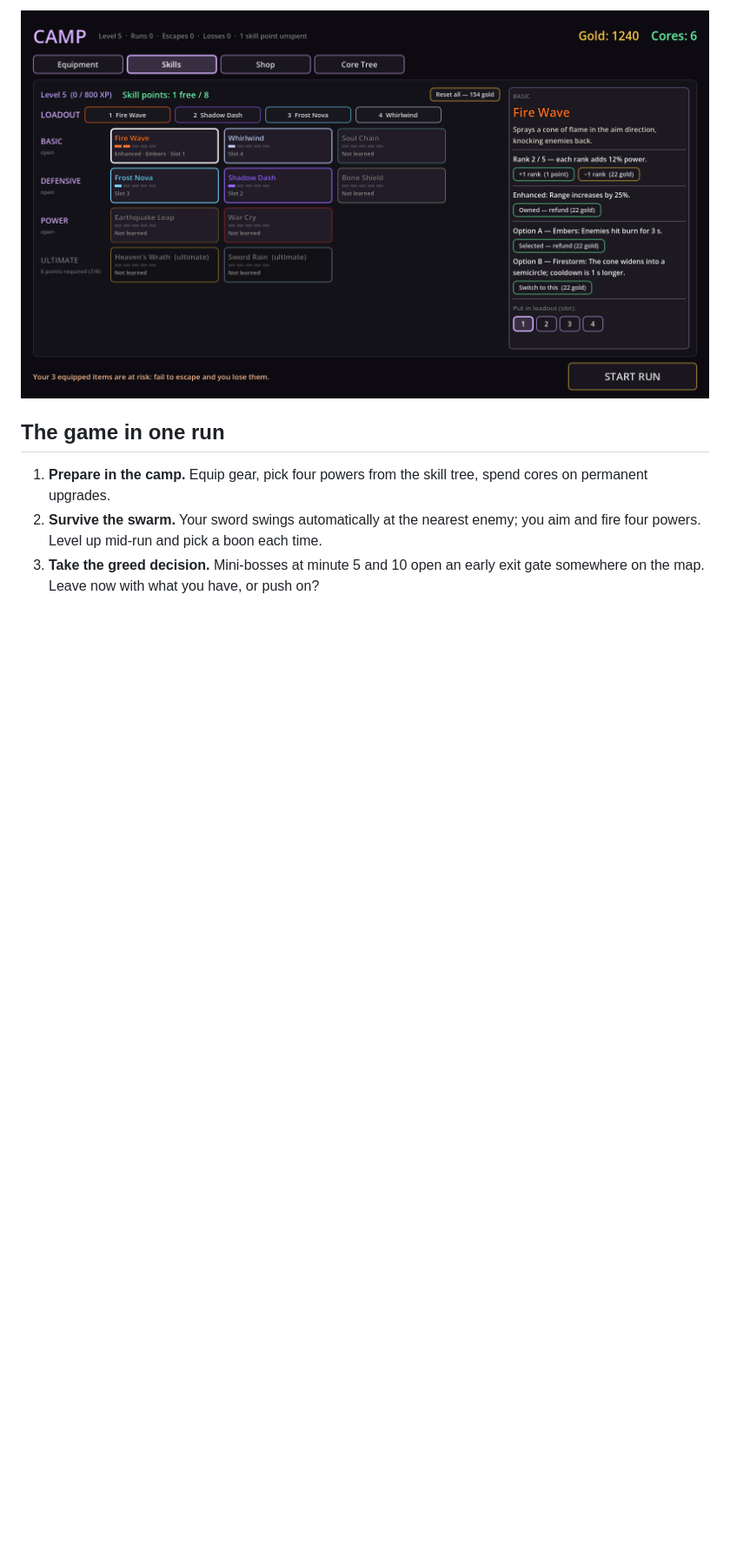
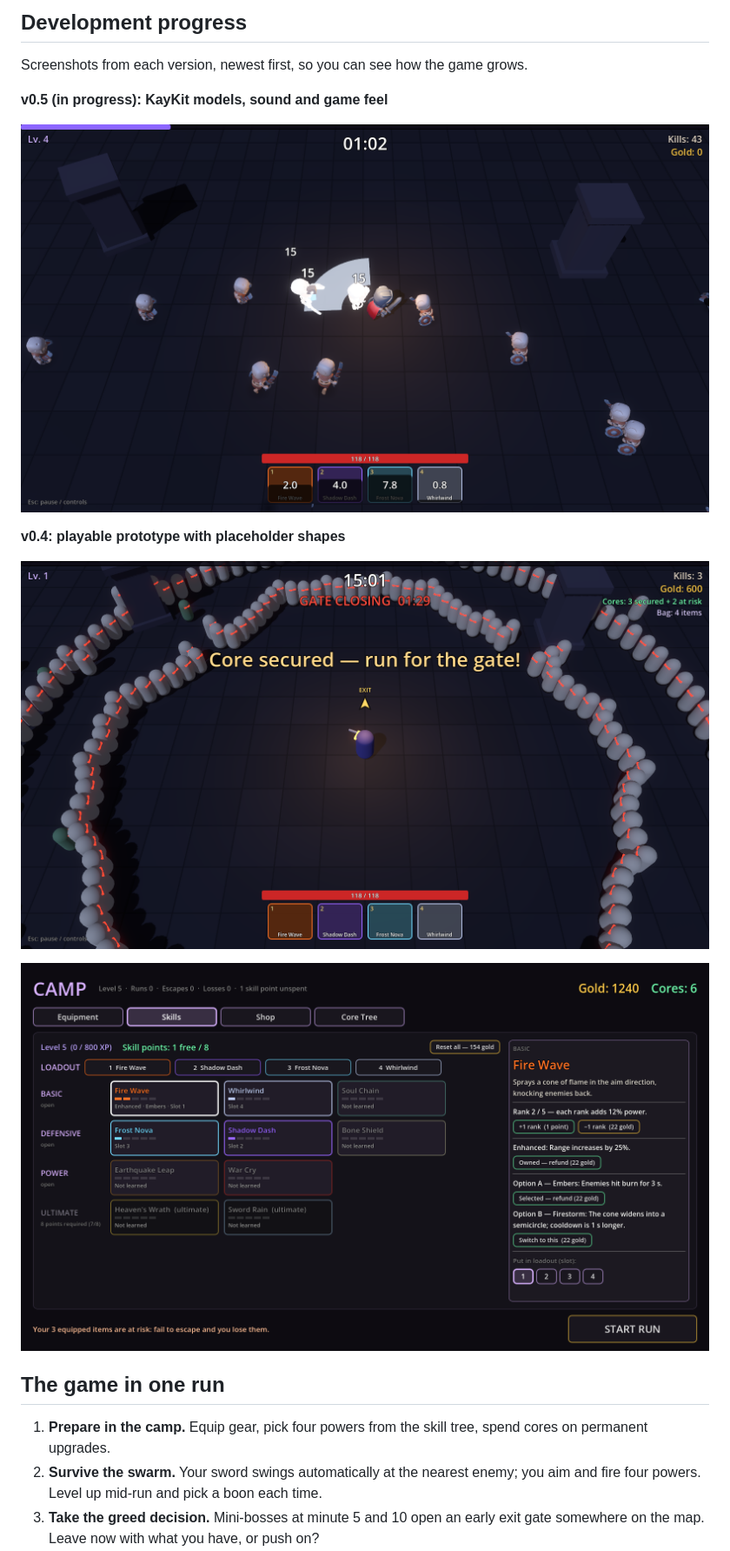
Before and after one commit to fmcsr/vampiresrvvr, a Markdown page: README.md, the part around one of its changes. Shown at 87% size. Rendered like a GitHub page; pictures changed too: docs/screenshots/v0.5/sword-swing.png (added); blank space fills up the shorter version.

Commit message:
Add v0.5 screenshots and a development progress gallery
Co-Authored-By: Claude Opus 5.5 <noreply@anthropic.com>

```diff
--- a/README.md
+++ b/README.md
@@ -8,5 +8,17 @@ A survivors-like with a Diablo-style camera and an extraction twist: fight throu
 
-![The Diablo-style skill tree in the camp](docs/screenshots/skill-tree.png)
+## Development progress
+
+Screenshots from each version, newest first, so you can see how the game grows.
+
+**v0.5 (in progress): KayKit models, sound and game feel**
+
+![v0.5: the Knight's sword swing cutting through skeletons](docs/screenshots/v0.5/sword-swing.png)
+
+**v0.4: playable prototype with placeholder shapes**
+
+![v0.4: escaping after the final boss, the gate is closing and the compass points to the exit](docs/screenshots/gameplay.png)
+
+![v0.4: the Diablo-style skill tree in the camp](docs/screenshots/skill-tree.png)
 
 ## The game in one run
 
```
Also changed, not shown: other parts of README.md (+1 -1 lines), docs/screenshots/v0.5/horde.png (added).
